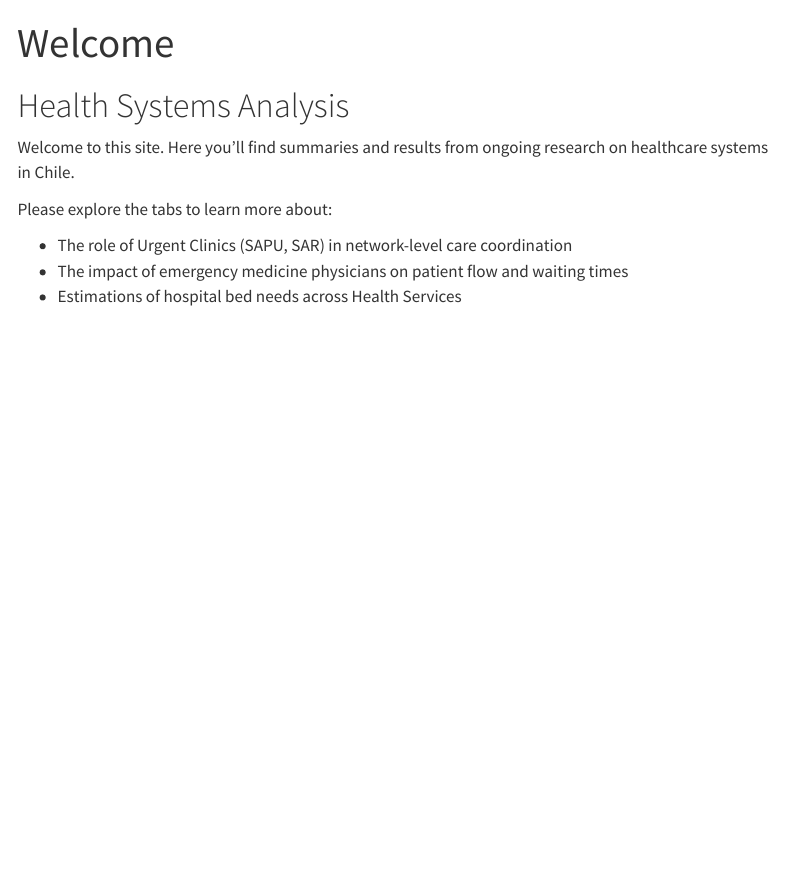
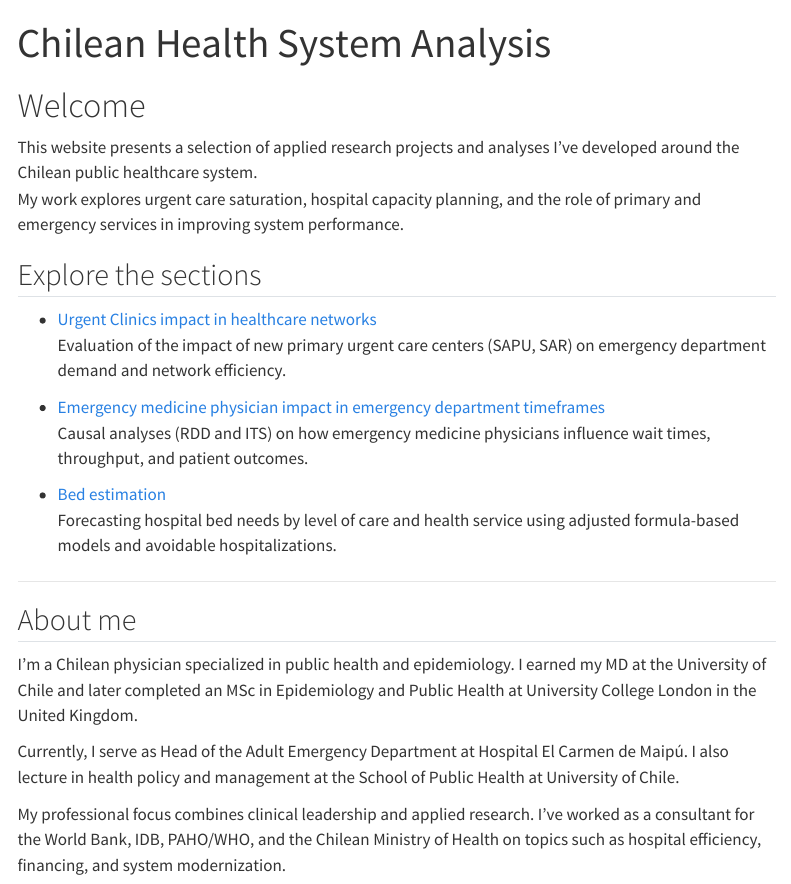
Before and after one commit to mlibuy/chileanhealthsystem, a Quarto document (index.qmd): the page in a window 1100 px wide, from its top. Rendered offline with R 4.5, knitr and Pandoc in place of Quarto, with nearby package versions; menus at the side of the page are left out.

Commit message:
Actualiza index.qmd con sección personal en primera persona

```diff
--- a/index.qmd
+++ b/index.qmd
@@ -1,14 +1,30 @@
 ---
-title: "Welcome"
+title: "Chilean Health System Analysis"
 format: html
 ---
 
-# Health Systems Analysis
+# Welcome
 
-Welcome to this site. Here you'll find summaries and results from ongoing research on healthcare systems in Chile.
+This website presents a selection of applied research projects and analyses I've developed around the Chilean public healthcare system.
+My work explores urgent care saturation, hospital capacity planning, and the role of primary and emergency services in improving system performance.
 
-Please explore the tabs to learn more about:
+## Explore the sections
 
--   The role of Urgent Clinics (SAPU, SAR) in network-level care coordination
--   The impact of emergency medicine physicians on patient flow and waiting times
--   Estimations of hospital bed needs across Health Services
+- [Urgent Clinics impact in healthcare networks](urgent-clinics.html)
+  Evaluation of the impact of new primary urgent care centers (SAPU, SAR) on emergency department demand and network efficiency.
+
+- [Emergency medicine physician impact in emergency department timeframes](physician-impact.html)
+  Causal analyses (RDD and ITS) on how emergency medicine physicians influence wait times, throughput, and patient outcomes.
+
+- [Bed estimation](bed-estimation.html)
+  Forecasting hospital bed needs by level of care and health service using adjusted formula-based models and avoidable hospitalizations.
+
+---
+
+## About me
+
+I'm a Chilean physician specialized in public health and epidemiology. I earned my MD at the University of Chile and later completed an MSc in Epidemiology and Public Health at University College London in the United Kingdom.
+
+Currently, I serve as Head of the Adult Emergency Department at Hospital El Carmen de Maipú. I also lecture in health policy and management at the School of Public Health at University of Chile.
+
+My professional focus combines clinical leadership and applied research. I've worked as a consultant for the World Bank, IDB, PAHO/WHO, and the Chilean Ministry of Health on topics such as hospital efficiency, financing, and system modernization.
```
Also changed, not shown: Libuy_ML_CV.pdf (added), docs/search.json, index.qmd (8 more changed lines), 3 other files.
